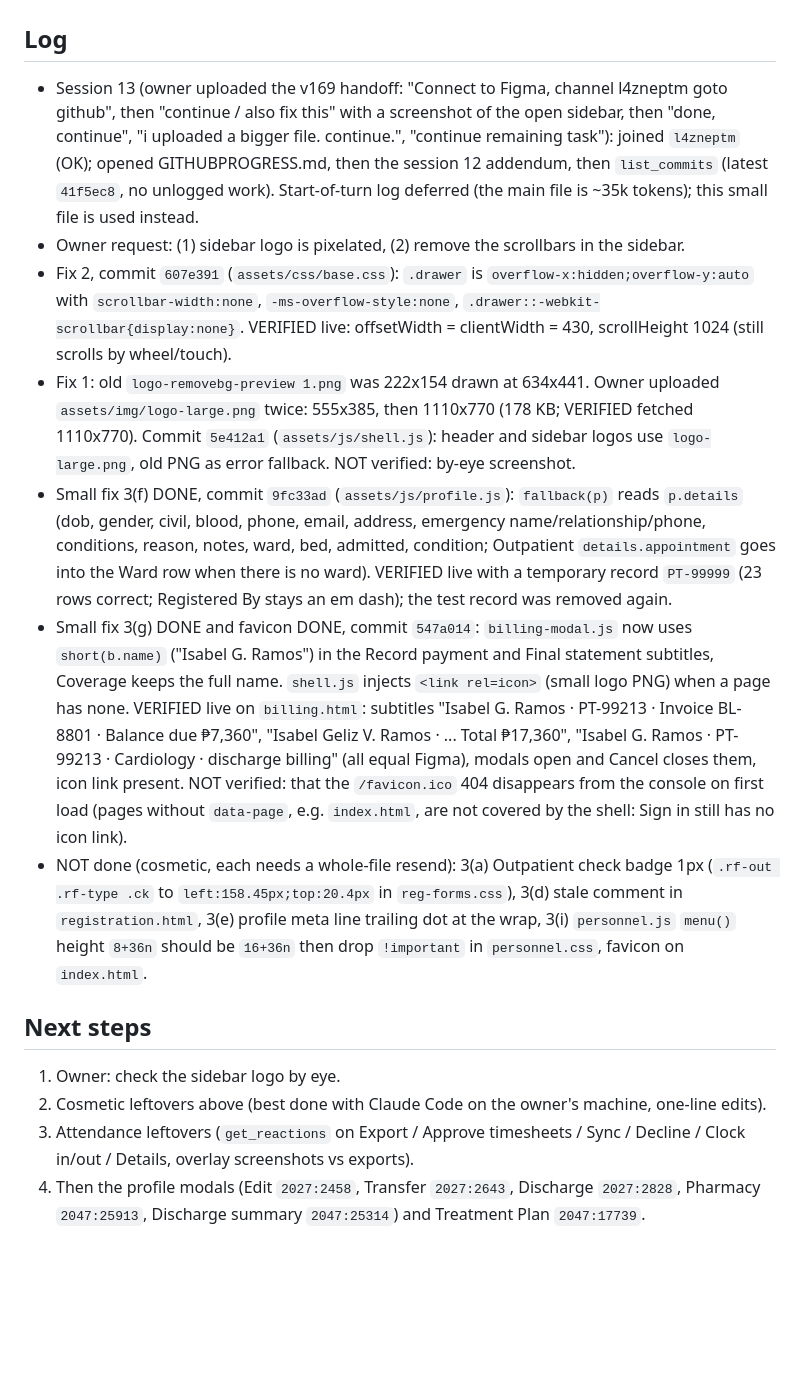
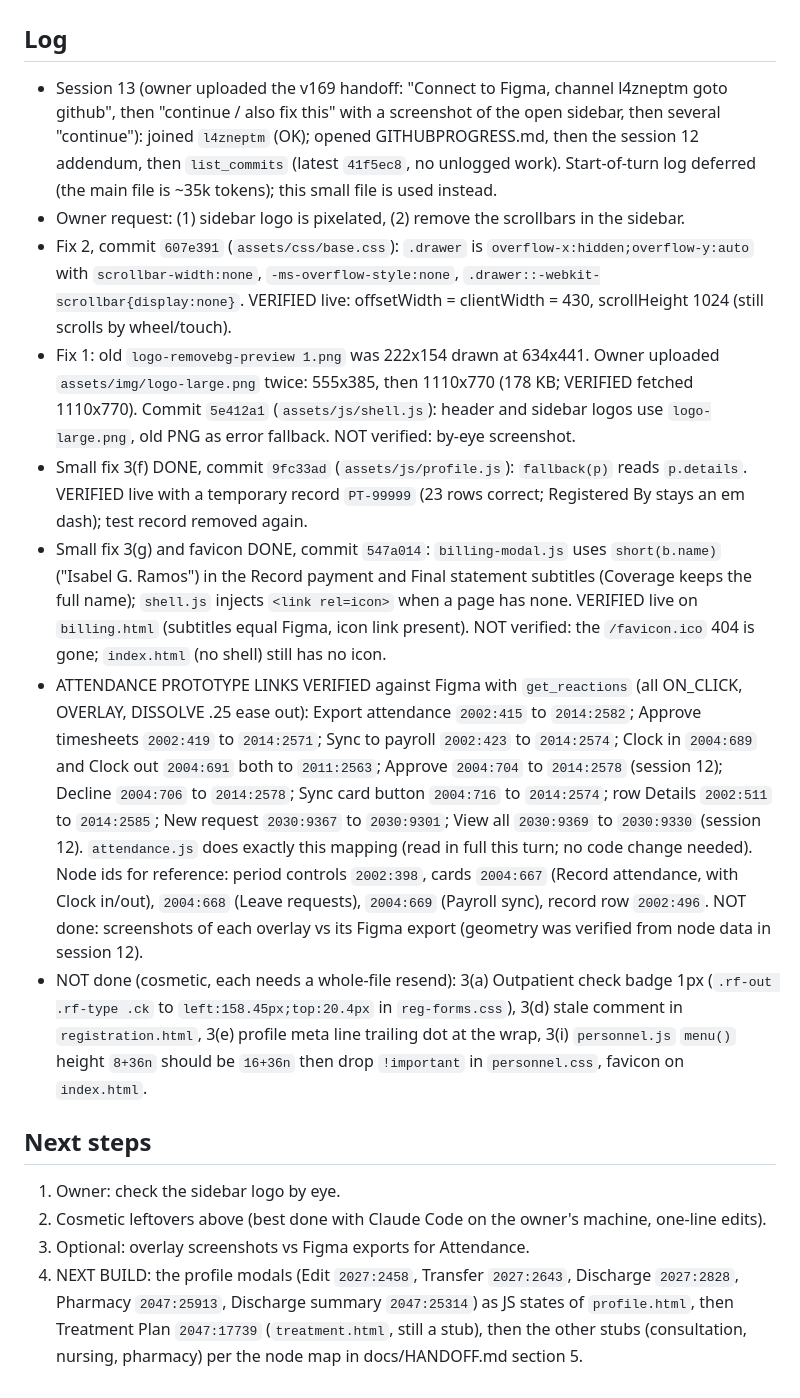
Before and after one commit to leequor/mediheal-his, a Markdown page: docs/GITHUBPROGRESS-session13-addendum.md, the part around the change. GitHub-like rendering; blank space fills up the shorter version.

Commit message:
docs: session 13 addendum, Attendance prototype links verified

```diff
--- a/docs/GITHUBPROGRESS-session13-addendum.md
+++ b/docs/GITHUBPROGRESS-session13-addendum.md
@@ -1,16 +1,17 @@
 # Session 13 addendum (2026-10-24) - READ AFTER docs/GITHUBPROGRESS.md and the session 12 addendum
 
 ## Log
-- Session 13 (owner uploaded the v169 handoff: "Connect to Figma, channel l4zneptm goto github", then "continue / also fix this" with a screenshot of the open sidebar, then "done, continue", "i uploaded a bigger file. continue.", "continue remaining task"): joined `l4zneptm` (OK); opened GITHUBPROGRESS.md, then the session 12 addendum, then `list_commits` (latest `41f5ec8`, no unlogged work). Start-of-turn log deferred (the main file is ~35k tokens); this small file is used instead.
+- Session 13 (owner uploaded the v169 handoff: "Connect to Figma, channel l4zneptm goto github", then "continue / also fix this" with a screenshot of the open sidebar, then several "continue"): joined `l4zneptm` (OK); opened GITHUBPROGRESS.md, then the session 12 addendum, then `list_commits` (latest `41f5ec8`, no unlogged work). Start-of-turn log deferred (the main file is ~35k tokens); this small file is used instead.
 - Owner request: (1) sidebar logo is pixelated, (2) remove the scrollbars in the sidebar.
 - Fix 2, commit `607e391` (`assets/css/base.css`): `.drawer` is `overflow-x:hidden;overflow-y:auto` with `scrollbar-width:none`, `-ms-overflow-style:none`, `.drawer::-webkit-scrollbar{display:none}`. VERIFIED live: offsetWidth = clientWidth = 430, scrollHeight 1024 (still scrolls by wheel/touch).
 - Fix 1: old `logo-removebg-preview 1.png` was 222x154 drawn at 634x441. Owner uploaded `assets/img/logo-large.png` twice: 555x385, then 1110x770 (178 KB; VERIFIED fetched 1110x770). Commit `5e412a1` (`assets/js/shell.js`): header and sidebar logos use `logo-large.png`, old PNG as error fallback. NOT verified: by-eye screenshot.
-- Small fix 3(f) DONE, commit `9fc33ad` (`assets/js/profile.js`): `fallback(p)` reads `p.details` (dob, gender, civil, blood, phone, email, address, emergency name/relationship/phone, conditions, reason, notes, ward, bed, admitted, condition; Outpatient `details.appointment` goes into the Ward row when there is no ward). VERIFIED live with a temporary record `PT-99999` (23 rows correct; Registered By stays an em dash); the test record was removed again.
-- Small fix 3(g) DONE and favicon DONE, commit `547a014`: `billing-modal.js` now uses `short(b.name)` ("Isabel G. Ramos") in the Record payment and Final statement subtitles, Coverage keeps the full name. `shell.js` injects `<link rel=icon>` (small logo PNG) when a page has none. VERIFIED live on `billing.html`: subtitles "Isabel G. Ramos · PT-99213 · Invoice BL-8801 · Balance due ₱7,360", "Isabel Geliz V. Ramos · ... Total ₱17,360", "Isabel G. Ramos · PT-99213 · Cardiology · discharge billing" (all equal Figma), modals open and Cancel closes them, icon link present. NOT verified: that the `/favicon.ico` 404 disappears from the console on first load (pages without `data-page`, e.g. `index.html`, are not covered by the shell: Sign in still has no icon link).
+- Small fix 3(f) DONE, commit `9fc33ad` (`assets/js/profile.js`): `fallback(p)` reads `p.details`. VERIFIED live with a temporary record `PT-99999` (23 rows correct; Registered By stays an em dash); test record removed again.
+- Small fix 3(g) and favicon DONE, commit `547a014`: `billing-modal.js` uses `short(b.name)` ("Isabel G. Ramos") in the Record payment and Final statement subtitles (Coverage keeps the full name); `shell.js` injects `<link rel=icon>` when a page has none. VERIFIED live on `billing.html` (subtitles equal Figma, icon link present). NOT verified: the `/favicon.ico` 404 is gone; `index.html` (no shell) still has no icon.
+- ATTENDANCE PROTOTYPE LINKS VERIFIED against Figma with `get_reactions` (all ON_CLICK, OVERLAY, DISSOLVE .25 ease out): Export attendance `2002:415` to `2014:2582`; Approve timesheets `2002:419` to `2014:2571`; Sync to payroll `2002:423` to `2014:2574`; Clock in `2004:689` and Clock out `2004:691` both to `2011:2563`; Approve `2004:704` to `2014:2578` (session 12); Decline `2004:706` to `2014:2578`; Sync card button `2004:716` to `2014:2574`; row Details `2002:511` to `2014:2585`; New request `2030:9367` to `2030:9301`; View all `2030:9369` to `2030:9330` (session 12). `attendance.js` does exactly this mapping (read in full this turn; no code change needed). Node ids for reference: period controls `2002:398`, cards `2004:667` (Record attendance, with Clock in/out), `2004:668` (Leave requests), `2004:669` (Payroll sync), record row `2002:496`. NOT done: screenshots of each overlay vs its Figma export (geometry was verified from node data in session 12).
 - NOT done (cosmetic, each needs a whole-file resend): 3(a) Outpatient check badge 1px (`.rf-out .rf-type .ck` to `left:158.45px;top:20.4px` in `reg-forms.css`), 3(d) stale comment in `registration.html`, 3(e) profile meta line trailing dot at the wrap, 3(i) `personnel.js` `menu()` height `8+36n` should be `16+36n` then drop `!important` in `personnel.css`, favicon on `index.html`.
 
 ## Next steps
 1. Owner: check the sidebar logo by eye.
 2. Cosmetic leftovers above (best done with Claude Code on the owner's machine, one-line edits).
-3. Attendance leftovers (`get_reactions` on Export / Approve timesheets / Sync / Decline / Clock in/out / Details, overlay screenshots vs exports).
-4. Then the profile modals (Edit `2027:2458`, Transfer `2027:2643`, Discharge `2027:2828`, Pharmacy `2047:25913`, Discharge summary `2047:25314`) and Treatment Plan `2047:17739`.
+3. Optional: overlay screenshots vs Figma exports for Attendance.
+4. NEXT BUILD: the profile modals (Edit `2027:2458`, Transfer `2027:2643`, Discharge `2027:2828`, Pharmacy `2047:25913`, Discharge summary `2047:25314`) as JS states of `profile.html`, then Treatment Plan `2047:17739` (`treatment.html`, still a stub), then the other stubs (consultation, nursing, pharmacy) per the node map in docs/HANDOFF.md section 5.
```
